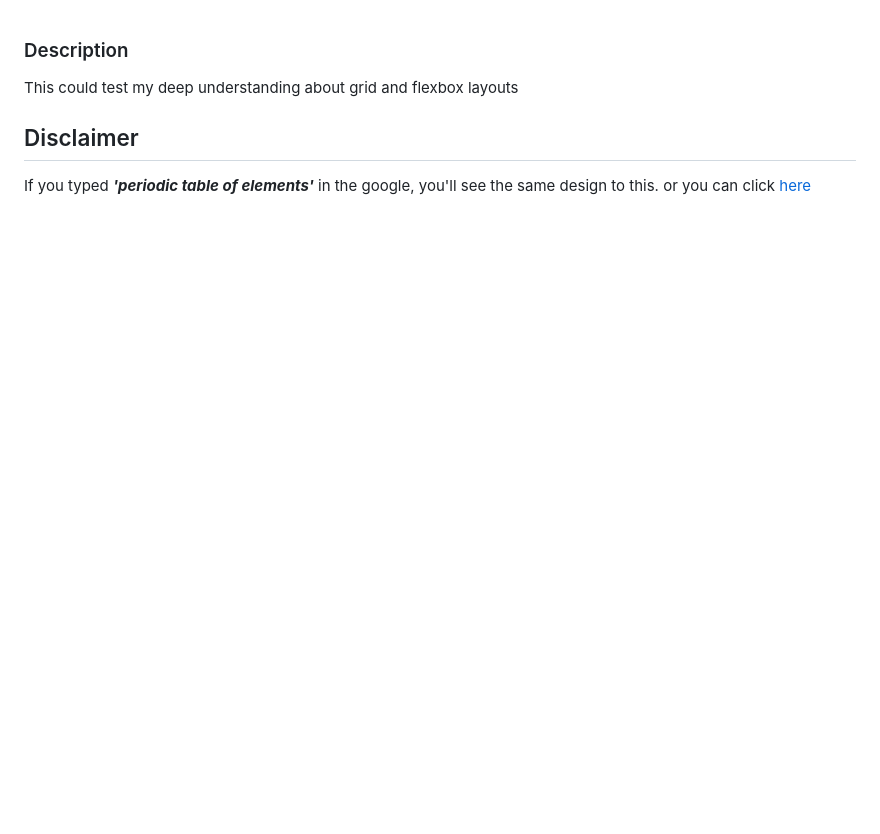
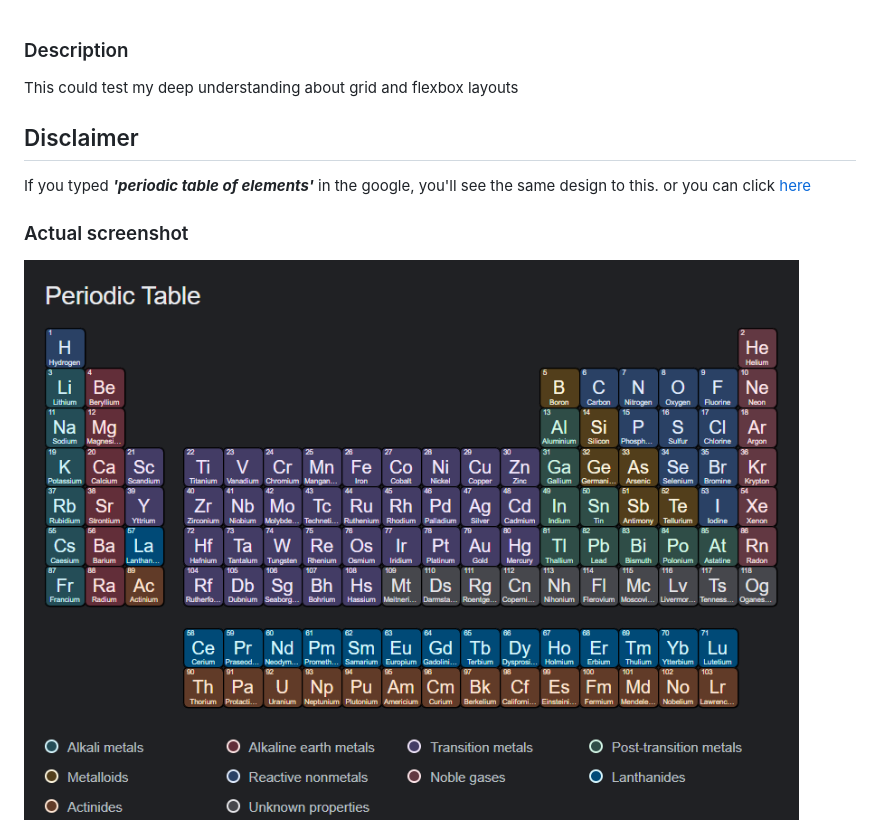
Before and after one commit to project-assiduous/periodic-table-of-elements, a Markdown page: README.md, the part around the change. Drawn GitHub-style; pictures changed too: assets/images/screenshot.png (added); blank space fills up the shorter version.

Commit message:
screenshot added to the README.me

```diff
--- a/README.md
+++ b/README.md
@@ -6,3 +6,6 @@ This could test my deep understanding about grid and flexbox layouts
 
 If you typed <i><b>'periodic table of elements'</b></i> in the google, you'll see the same design to this.
 or you can click <a href="https://www.google.com/search?q=periodic+table+of+elements&rlz=1C1GCEA_enPH998PH998&oq=periodic+table+of+elements+&aqs=chrome..69i57j35i39j0i512l6j0i67j0i512.5157j0j1&sourceid=chrome&ie=UTF-8#wptab=s:H4sIAAAAAAAAAONgVuLQz9U3MC1KKn7EaMwt8PLHPWEprUlrTl5jVOHiCs7IL3fNK8ksqRQS42KDsnikuLjgmnh2MXHkl6UWlWWmli9ilSpILcrMT8lMVihJTMpJVchPU0jNSc1NzSspBgC3syBragAAAA">here</a>
+
+### Actual screenshot
+<img src="./assets/images/screenshot.png" alt="periodic table of elements">
```
Also changed, not shown: 1 other file.
